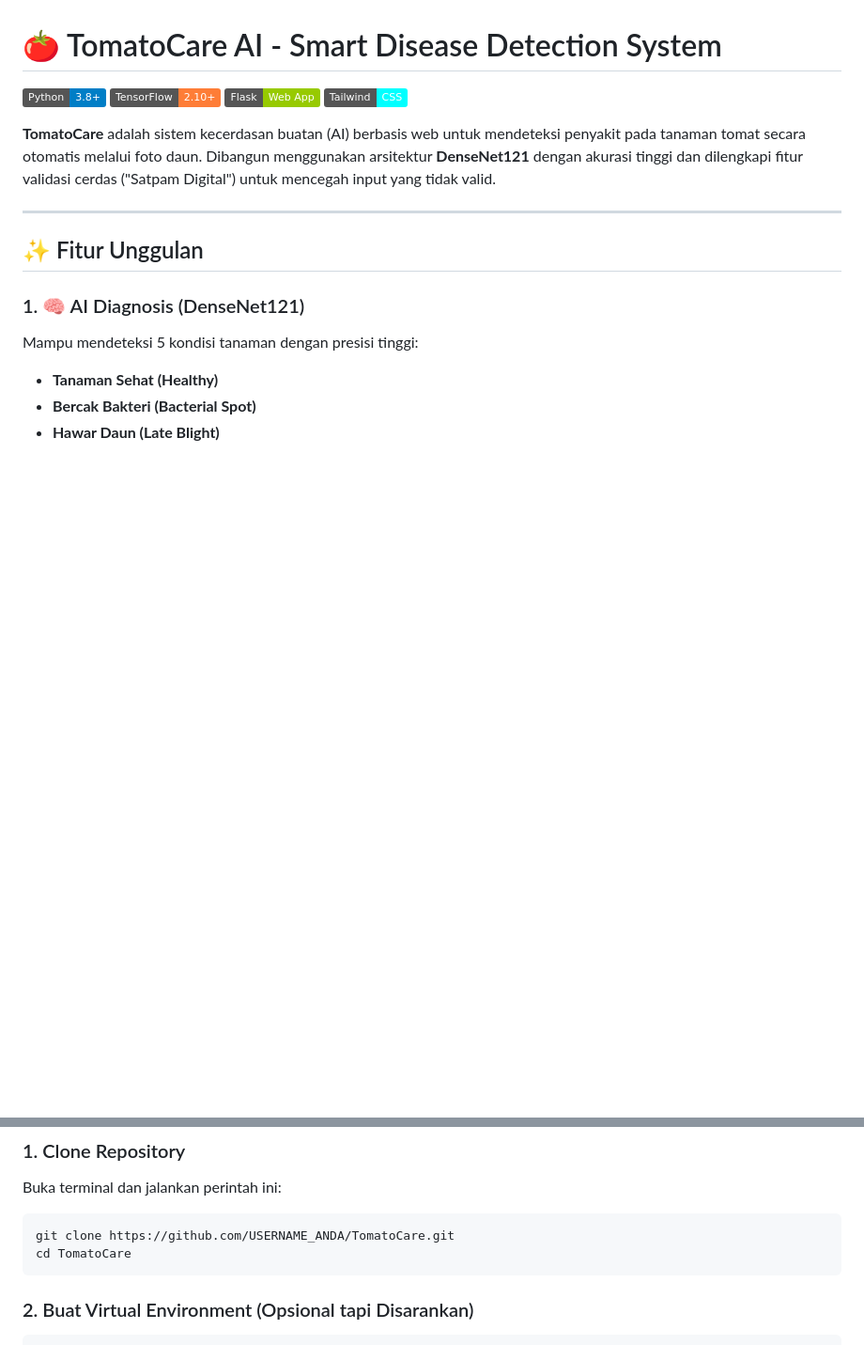
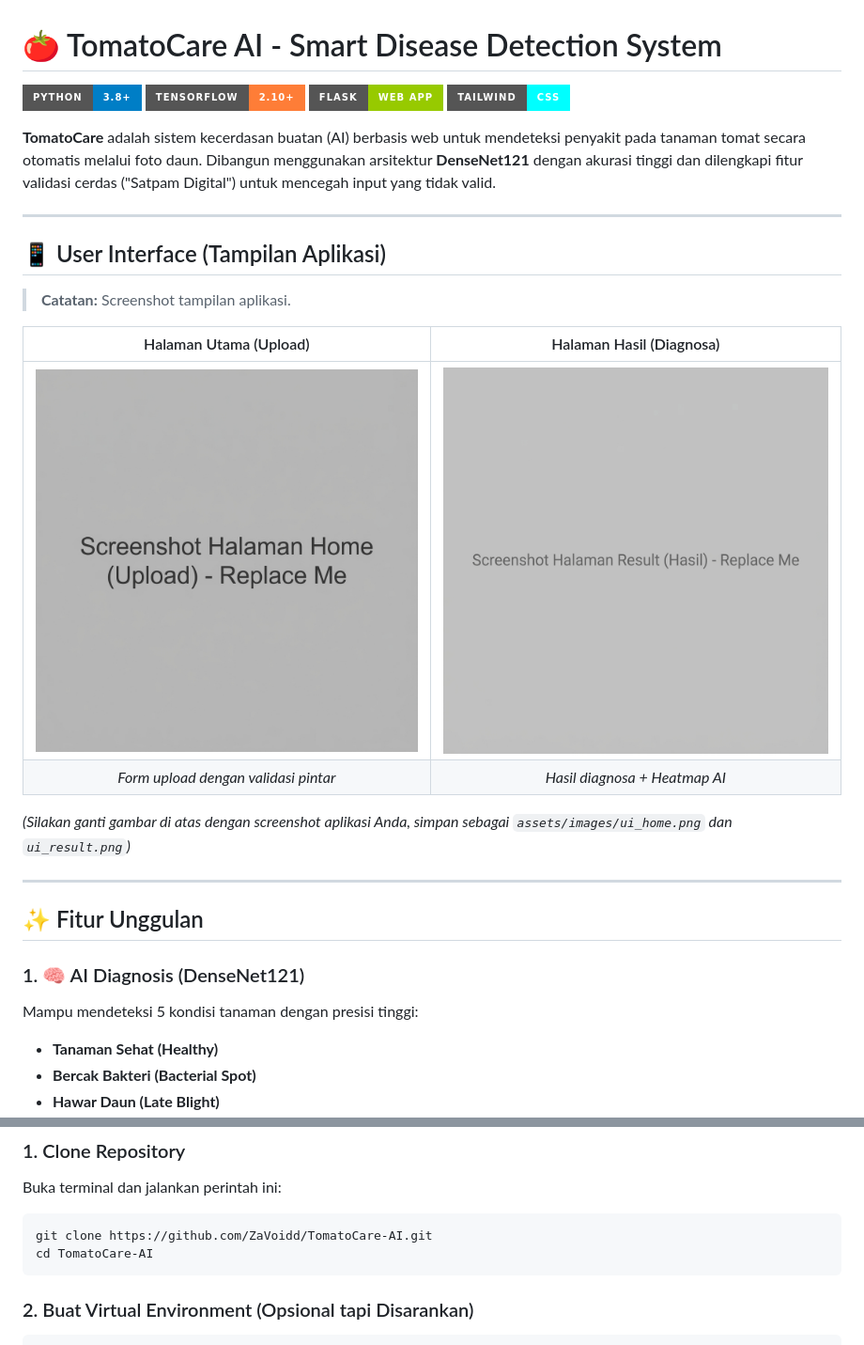
Before and after one commit to ZaVoidd/TomatoCare-AI, a Markdown page: README.md, 2 parts joined by grey strips. Shown: that part at 94% size. Rendered like a GitHub page; pictures changed too: assets/images/ui_home.png (added), assets/images/ui_result.png (added); badges without logos; blank space fills up the shorter version.

````diff
--- a/README.md
+++ b/README.md
@@ -1,11 +1,24 @@
 # 🍅 TomatoCare AI - Smart Disease Detection System
 
-![Python](https://img.shields.io/badge/Python-3.8%2B-blue)
-![TensorFlow](https://img.shields.io/badge/TensorFlow-2.10%2B-orange)
-![Flask](https://img.shields.io/badge/Flask-Web%20App-green)
-![TailwindCSS](https://img.shields.io/badge/Tailwind-CSS-cyan)
+![Python](https://img.shields.io/badge/Python-3.8%2B-blue?style=for-the-badge&logo=python)
+![TensorFlow](https://img.shields.io/badge/TensorFlow-2.10%2B-orange?style=for-the-badge&logo=tensorflow)
+![Flask](https://img.shields.io/badge/Flask-Web%20App-green?style=for-the-badge&logo=flask)
+![TailwindCSS](https://img.shields.io/badge/Tailwind-CSS-cyan?style=for-the-badge&logo=tailwindcss)
 
 **TomatoCare** adalah sistem kecerdasan buatan (AI) berbasis web untuk mendeteksi penyakit pada tanaman tomat secara otomatis melalui foto daun. Dibangun menggunakan arsitektur **DenseNet121** dengan akurasi tinggi dan dilengkapi fitur validasi cerdas ("Satpam Digital") untuk mencegah input yang tidak valid.
+
+---
+
+## 📱 User Interface (Tampilan Aplikasi)
+
+> **Catatan:** Screenshot tampilan aplikasi.
+
+| Halaman Utama (Upload) | Halaman Hasil (Diagnosa) |
+|:---:|:---:|
+| ![Home Page](assets/images/ui_home.png) | ![Result Page](assets/images/ui_result.png) |
+| *Form upload dengan validasi pintar* | *Hasil diagnosa + Heatmap AI* |
+
+*(Silakan ganti gambar di atas dengan screenshot aplikasi Anda, simpan sebagai `assets/images/ui_home.png` dan `ui_result.png`)*
 
 ---
 
@@ -46,8 +73,8 @@ Ikuti langkah ini untuk menjalankan proyek di komputer Anda secara lokal.
 ### 1. Clone Repository
 Buka terminal dan jalankan perintah ini:
 ```bash
-git clone https://github.com/USERNAME_ANDA/TomatoCare.git
-cd TomatoCare
+git clone https://github.com/ZaVoidd/TomatoCare-AI.git
+cd TomatoCare-AI
 ```
 
 ### 2. Buat Virtual Environment (Opsional tapi Disarankan)
````
Also changed, not shown: other parts of README.md (+20 -14 lines), assets/images/accuracy.png (added), assets/images/confusion_matrix.png (added), assets/images/loss.png (added).
